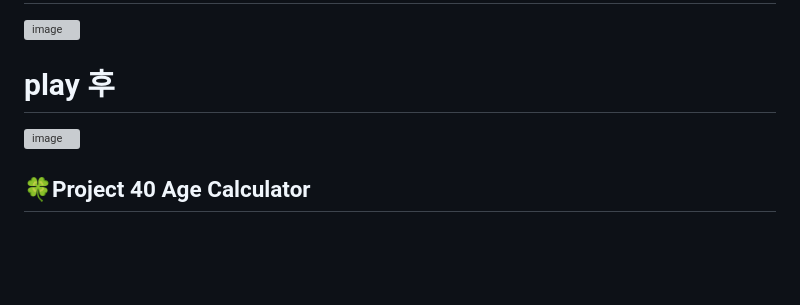
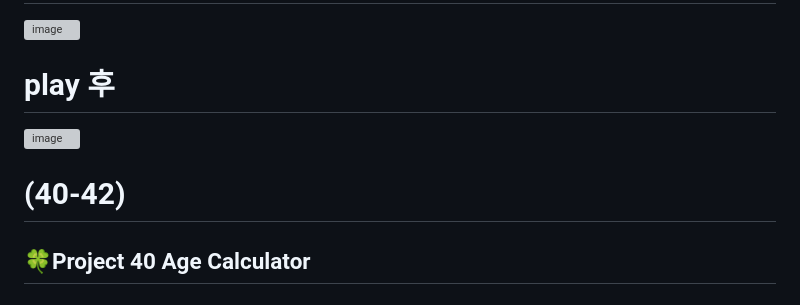
Before and after one commit to whasdnck/2024_get_a_job, a Markdown page: README.md, the part around one of its changes. GitHub-like rendering; blank space fills up the shorter version; grey boxes are pictures that could not be loaded.

```diff
--- a/README.md
+++ b/README.md
@@ -144,6 +144,7 @@
 ![image](https://github.com/whasdnck/2024_get_a_job/assets/127116197/64d50529-c12e-451d-afb6-7ec1a349992a)
 # play 후
 ![image](https://github.com/whasdnck/2024_get_a_job/assets/127116197/733aadd4-deba-4218-b7da-b3717b1b9710)
+# (40-42)
 ## 🍀Project 40 Age Calculator
 # 내용 넣기 전
 ![image](https://github.com/whasdnck/2024_get_a_job/assets/127116197/f8bac137-ec6d-45d3-b0c0-4893cb0126b1)
```
Also changed, not shown: other parts of README.md (+5 -0 lines).
